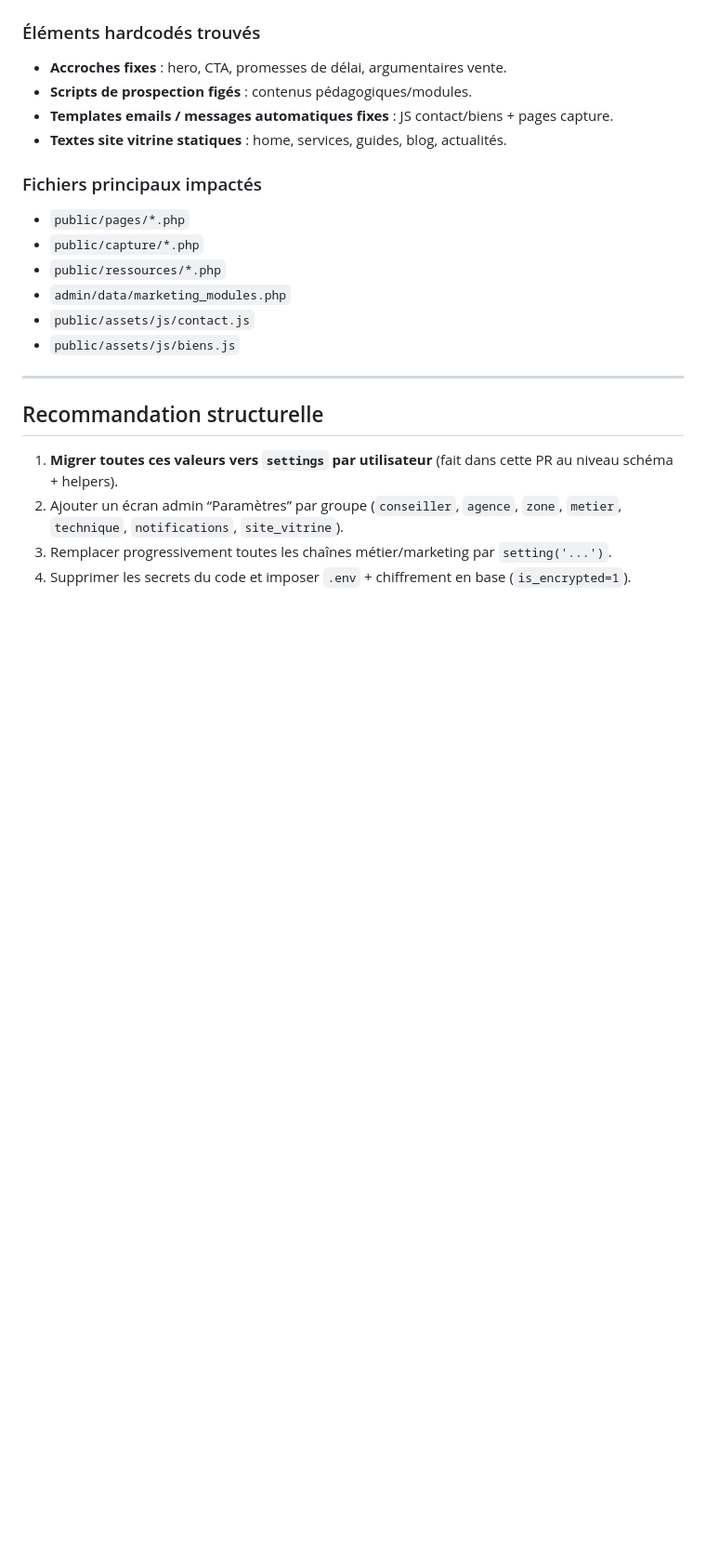
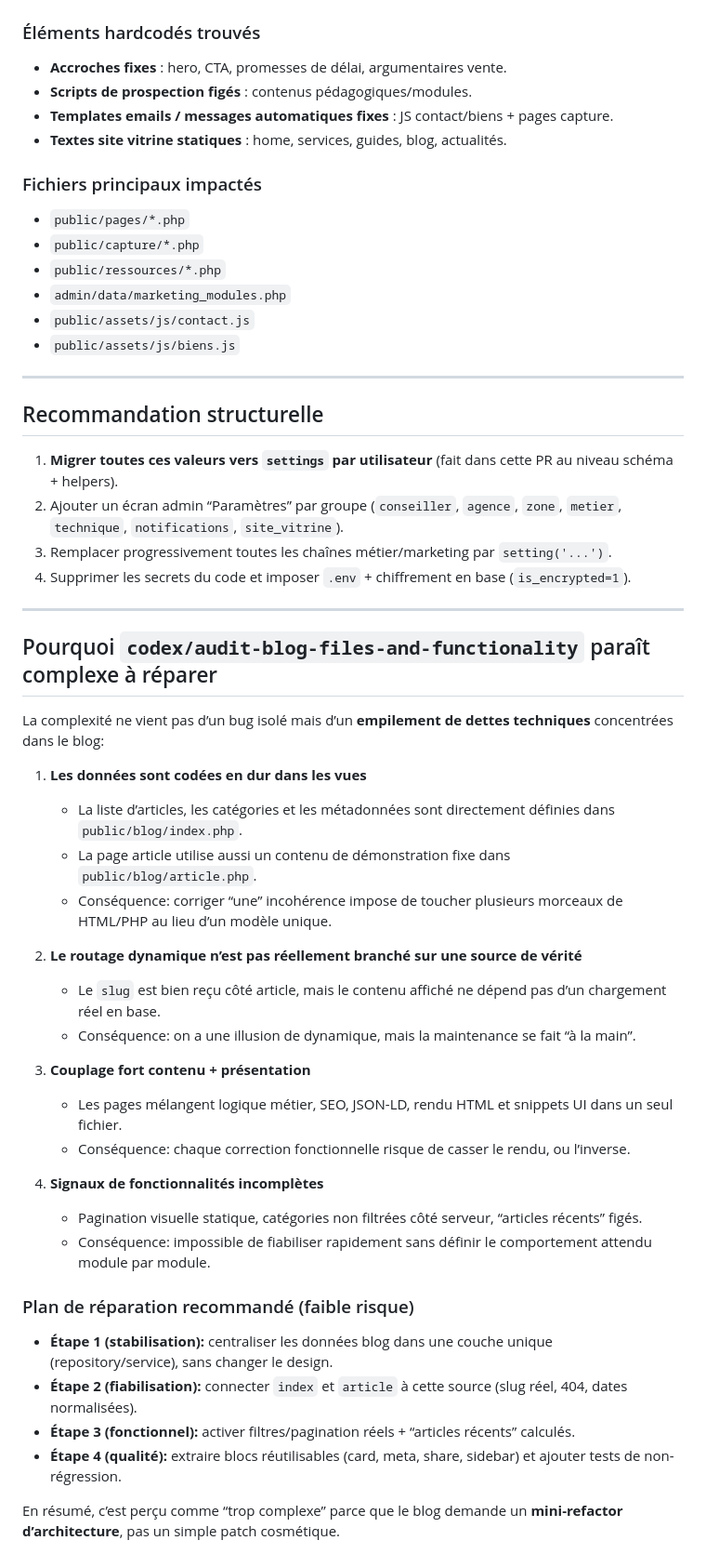
Before and after one commit to olimcfly/eduardo-desul-immobilier, a Markdown page: docs/hardcoded_audit.md, the part around the change. Shown at 93% size. Drawn GitHub-style; blank space fills up the shorter version.

Commit message:
docs: explain why blog audit is complex to repair

```diff
--- a/docs/hardcoded_audit.md
+++ b/docs/hardcoded_audit.md
@@ -134,3 +134,35 @@
 2. Ajouter un écran admin “Paramètres” par groupe (`conseiller`, `agence`, `zone`, `metier`, `technique`, `notifications`, `site_vitrine`).
 3. Remplacer progressivement toutes les chaînes métier/marketing par `setting('...')`.
 4. Supprimer les secrets du code et imposer `.env` + chiffrement en base (`is_encrypted=1`).
+
+---
+
+## Pourquoi `codex/audit-blog-files-and-functionality` paraît complexe à réparer
+
+La complexité ne vient pas d’un bug isolé mais d’un **empilement de dettes techniques** concentrées dans le blog:
+
+1. **Les données sont codées en dur dans les vues**
+   - La liste d’articles, les catégories et les métadonnées sont directement définies dans `public/blog/index.php`.
+   - La page article utilise aussi un contenu de démonstration fixe dans `public/blog/article.php`.
+   - Conséquence: corriger “une” incohérence impose de toucher plusieurs morceaux de HTML/PHP au lieu d’un modèle unique.
+
+2. **Le routage dynamique n’est pas réellement branché sur une source de vérité**
+   - Le `slug` est bien reçu côté article, mais le contenu affiché ne dépend pas d’un chargement réel en base.
+   - Conséquence: on a une illusion de dynamique, mais la maintenance se fait “à la main”.
+
+3. **Couplage fort contenu + présentation**
+   - Les pages mélangent logique métier, SEO, JSON-LD, rendu HTML et snippets UI dans un seul fichier.
+   - Conséquence: chaque correction fonctionnelle risque de casser le rendu, ou l’inverse.
+
+4. **Signaux de fonctionnalités incomplètes**
+   - Pagination visuelle statique, catégories non filtrées côté serveur, “articles récents” figés.
+   - Conséquence: impossible de fiabiliser rapidement sans définir le comportement attendu module par module.
+
+### Plan de réparation recommandé (faible risque)
+
+- **Étape 1 (stabilisation):** centraliser les données blog dans une couche unique (repository/service), sans changer le design.
+- **Étape 2 (fiabilisation):** connecter `index` et `article` à cette source (slug réel, 404, dates normalisées).
+- **Étape 3 (fonctionnel):** activer filtres/pagination réels + “articles récents” calculés.
+- **Étape 4 (qualité):** extraire blocs réutilisables (card, meta, share, sidebar) et ajouter tests de non-régression.
+
+En résumé, c’est perçu comme “trop complexe” parce que le blog demande un **mini-refactor d’architecture**, pas un simple patch cosmétique.
```
